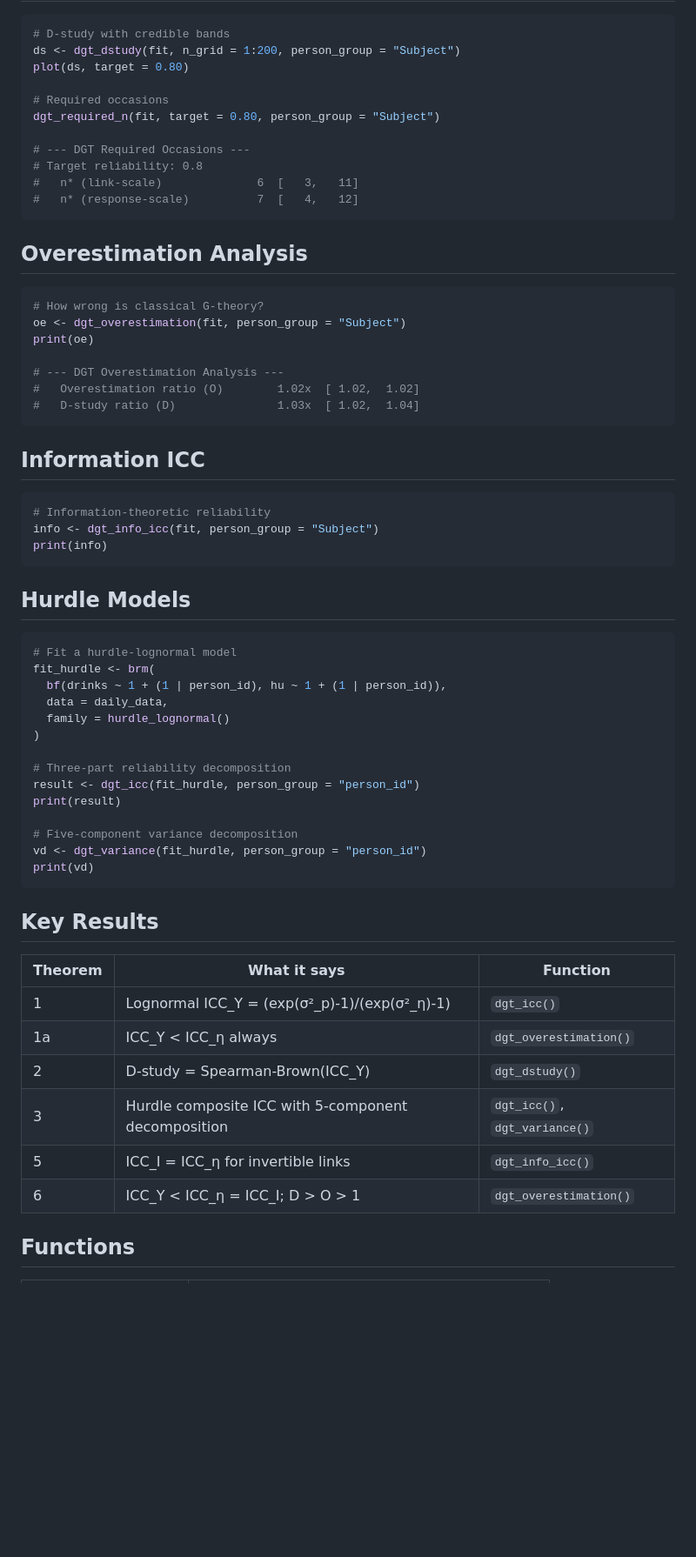
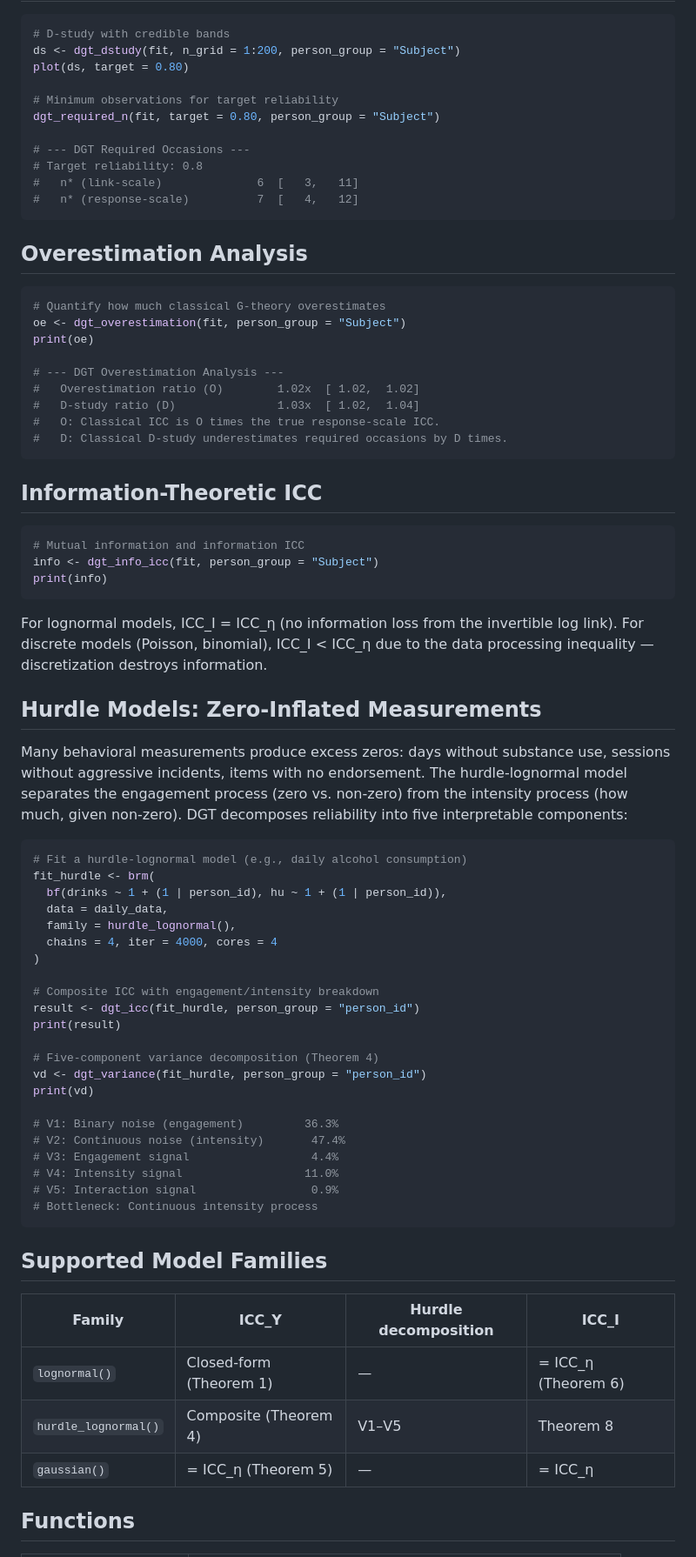
Before and after one commit to rckaruna/dgt, a Markdown page: README.md, the part around one of its changes. Shown at 87% size. Rendered like a GitHub page; blank space fills up the shorter version.

Commit message:
Update README: complete data pipeline, pshchometric framing

````diff
--- a/README.md
+++ b/README.md
@@ -46,7 +68,7 @@ print(result)
 ds <- dgt_dstudy(fit, n_grid = 1:200, person_group = "Subject")
 plot(ds, target = 0.80)
 
-# Required occasions
+# Minimum observations for target reliability
 dgt_required_n(fit, target = 0.80, person_group = "Subject")
 
 # --- DGT Required Occasions ---
@@ -58,52 +80,63 @@ dgt_required_n(fit, target = 0.80, person_group = "Subject")
 ## Overestimation Analysis
 
 ```r
-# How wrong is classical G-theory?
+# Quantify how much classical G-theory overestimates
 oe <- dgt_overestimation(fit, person_group = "Subject")
 print(oe)
 
 # --- DGT Overestimation Analysis ---
 #   Overestimation ratio (O)        1.02x  [ 1.02,  1.02]
 #   D-study ratio (D)               1.03x  [ 1.02,  1.04]
+#   O: Classical ICC is O times the true response-scale ICC.
+#   D: Classical D-study underestimates required occasions by D times.
 ```
 
-## Information ICC
+## Information-Theoretic ICC
 
 ```r
-# Information-theoretic reliability
+# Mutual information and information ICC
 info <- dgt_info_icc(fit, person_group = "Subject")
 print(info)
 ```
 
-## Hurdle Models
+For lognormal models, ICC_I = ICC_η (no information loss from the invertible log link). For discrete models (Poisson, binomial), ICC_I < ICC_η due to the data processing inequality — discretization destroys information.
+
+## Hurdle Models: Zero-Inflated Measurements
+
+Many behavioral measurements produce excess zeros: days without substance use, sessions without aggressive incidents, items with no endorsement. The hurdle-lognormal model separates the engagement process (zero vs. non-zero) from the intensity process (how much, given non-zero). DGT decomposes reliability into five interpretable components:
 
 ```r
-# Fit a hurdle-lognormal model
+# Fit a hurdle-lognormal model (e.g., daily alcohol consumption)
 fit_hurdle <- brm(
   bf(drinks ~ 1 + (1 | person_id), hu ~ 1 + (1 | person_id)),
   data = daily_data,
-  family = hurdle_lognormal()
+  family = hurdle_lognormal(),
+  chains = 4, iter = 4000, cores = 4
 )
 
-# Three-part reliability decomposition
+# Composite ICC with engagement/intensity breakdown
 result <- dgt_icc(fit_hurdle, person_group = "person_id")
 print(result)
 
-# Five-component variance decomposition
+# Five-component variance decomposition (Theorem 4)
 vd <- dgt_variance(fit_hurdle, person_group = "person_id")
 print(vd)
+
+# V1: Binary noise (engagement)         36.3%
+# V2: Continuous noise (intensity)       47.4%
+# V3: Engagement signal                  4.4%
+# V4: Intensity signal                  11.0%
+# V5: Interaction signal                 0.9%
+# Bottleneck: Continuous intensity process
 ```
 
-## Key Results
+## Supported Model Families
 
-| Theorem | What it says | Function |
-|---------|-------------|----------|
-| 1 | Lognormal ICC_Y = (exp(σ²_p)-1)/(exp(σ²_η)-1) | `dgt_icc()` |
-| 1a | ICC_Y < ICC_η always | `dgt_overestimation()` |
-| 2 | D-study = Spearman-Brown(ICC_Y) | `dgt_dstudy()` |
-| 3 | Hurdle composite ICC with 5-component decomposition | `dgt_icc()`, `dgt_variance()` |
-| 5 | ICC_I = ICC_η for invertible links | `dgt_info_icc()` |
-| 6 | ICC_Y < ICC_η = ICC_I; D > O > 1 | `dgt_overestimation()` |
+| Family | ICC_Y | Hurdle decomposition | ICC_I |
+|--------|-------|---------------------|-------|
+| `lognormal()` | Closed-form (Theorem 1) | — | = ICC_η (Theorem 6) |
+| `hurdle_lognormal()` | Composite (Theorem 4) | V1–V5 | Theorem 8 |
+| `gaussian()` | = ICC_η (Theorem 5) | — | = ICC_η |
 
 ## Functions
 
````
Also changed, not shown: other parts of README.md (+52 -12 lines).
